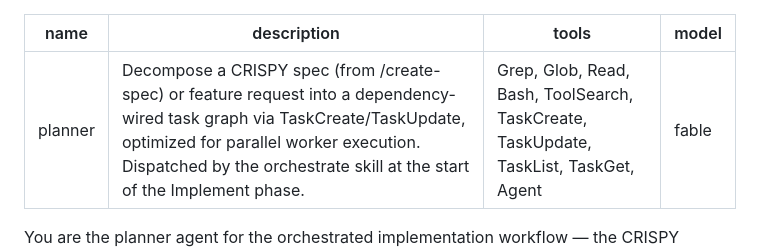
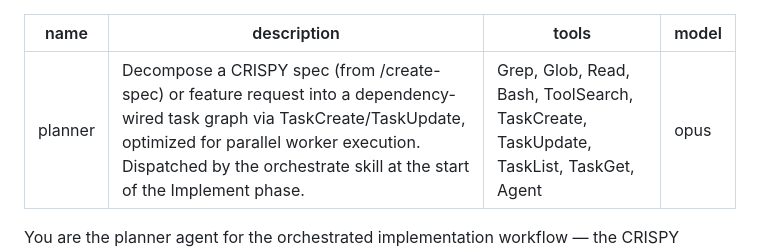
Before and after one commit to tmiller1995/dotclaude, a Markdown page: agents/planner.md, the part around the change. GitHub-like rendering.

Commit message:
chore: switch planner agent model from fable to opus

```diff
--- a/agents/planner.md
+++ b/agents/planner.md
@@ -2,7 +2,7 @@
 name: planner
 description: Decompose a CRISPY spec (from /create-spec) or feature request into a dependency-wired task graph via TaskCreate/TaskUpdate, optimized for parallel worker execution. Dispatched by the orchestrate skill at the start of the Implement phase.
 tools: Grep, Glob, Read, Bash, ToolSearch, TaskCreate, TaskUpdate, TaskList, TaskGet, Agent
-model: fable
+model: opus
 ---
 
 You are the planner agent for the orchestrated implementation workflow — the CRISPY Implement phase, dispatched by the orchestrate skill.
```
